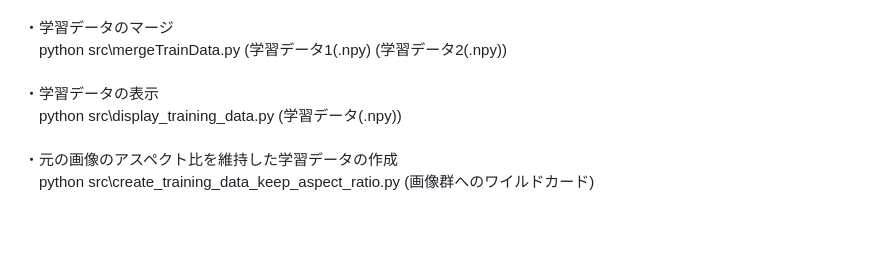
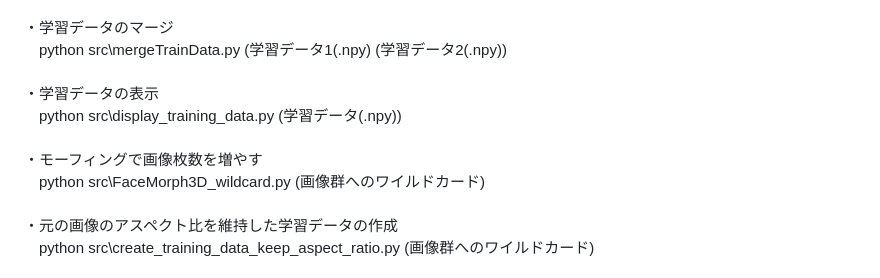
Before and after one commit to boyoyon/VAE, a Markdown page: README.md, the part around the change. Drawn GitHub-style; blank space fills up the shorter version.

```diff
--- a/README.md
+++ b/README.md
@@ -111,6 +111,9 @@
             ・学習データの表示<br>
             　python src\display_training_data.py (学習データ(.npy))<br>
             <br>
+            ・モーフィングで画像枚数を増やす<br>
+            　python src\FaceMorph3D_wildcard.py (画像群へのワイルドカード)<br>
+            <br>
             ・元の画像のアスペクト比を維持した学習データの作成<br>
             　python src\create_training_data_keep_aspect_ratio.py (画像群へのワイルドカード)<br>
             <br>
```
